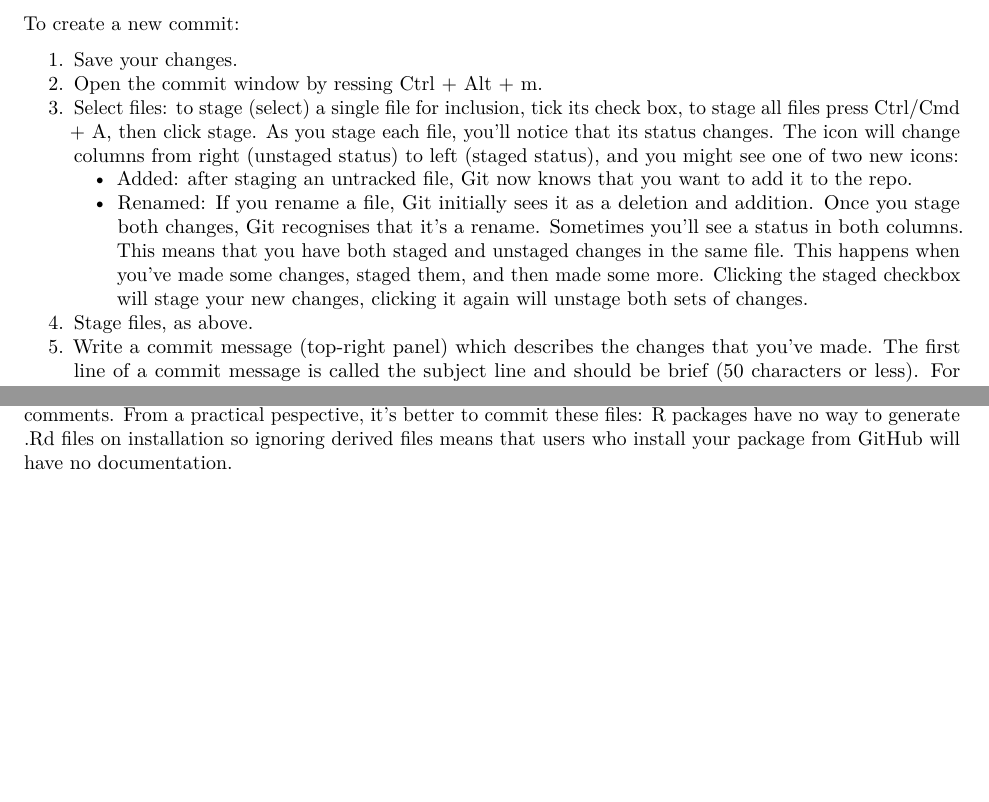
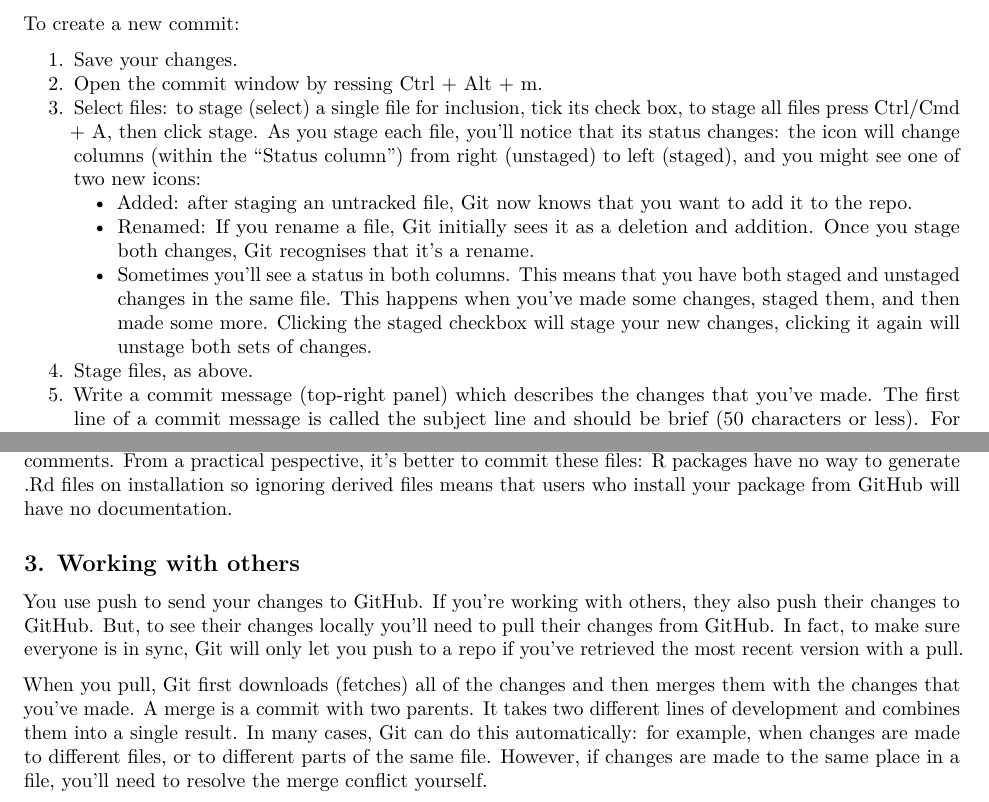
Before and after one commit to ilyaZar/r4ds, an R Markdown document (GIT_summary.Rmd): two parts of pages 2 and 3 of 3, joined at a grey line, cut so that both start at the same text, the shorter picture padded with empty space. Rendered offline with R 4.5, knitr and Pandoc, then LaTeX, with nearby package versions.

Commit message:
some minor tweaks for readability and fixing typos

```diff
--- a/GIT_summary.Rmd
+++ b/GIT_summary.Rmd
@@ -75,17 +76,15 @@ To create a new commit:
 1.  Open the commit window by ressing Ctrl + Alt + m.
 1.  Select files: to stage (select) a single file for inclusion, tick its check
 box, to stage all files press Ctrl/Cmd + A, then click stage. As you stage each
-file, you'll notice that its status changes. The icon will change columns from
-right (unstaged status) to left (staged status), and you might see one of two
+file, you'll notice that its status changes: the icon will change columns (within the "Status column") from
+right (unstaged) to left (staged), and you might see one of two
 new icons:
     + Added: after staging an untracked file, Git now knows that you want to add
     it to the repo.
     + Renamed: If you rename a file, Git initially sees it as a deletion and
     addition. Once you stage both changes, Git recognises that it's a rename.
-Sometimes you'll see a status in both columns. This means that you have both
-staged and unstaged changes in the same file. This happens when you've made some
-changes, staged them, and then made some more. Clicking the staged checkbox will
-stage your new changes, clicking it again will unstage both sets of changes.
+    + Sometimes you'll see a status in both columns. This means that you
+    have both staged and unstaged changes in the same file. This happens when       you've made some changes, staged them, and then made some more. Clicking the     staged checkbox will stage your new changes, clicking it again will unstage     both sets of changes.
 1.  Stage files, as above.
 1.  Write a commit message (top-right panel) which describes the changes that
 you've made. The first line of a commit message is called the subject line and
@@ -167,3 +166,10 @@ NAMESPACE and man/ directories because they’re generated from comments. From a
 practical pespective, it’s better to commit these files: R packages have no way
 to generate .Rd files on installation so ignoring derived files means that users
 who install your package from GitHub will have no documentation.
+
+
+## 3. Working with others
+
+You use push to send your changes to GitHub. If you’re working with others, they also push their changes to GitHub. But, to see their changes locally you’ll need to pull their changes from GitHub. In fact, to make sure everyone is in sync, Git will only let you push to a repo if you’ve retrieved the most recent version with a pull.
+
+When you pull, Git first downloads (fetches) all of the changes and then merges them with the changes that you’ve made. A merge is a commit with two parents. It takes two different lines of development and combines them into a single result. In many cases, Git can do this automatically: for example, when changes are made to different files, or to different parts of the same file. However, if changes are made to the same place in a file, you’ll need to resolve the merge conflict yourself.
```
Also changed, not shown: GIT_summary.pdf, GIT_summary.Rmd (5 more changed lines).
